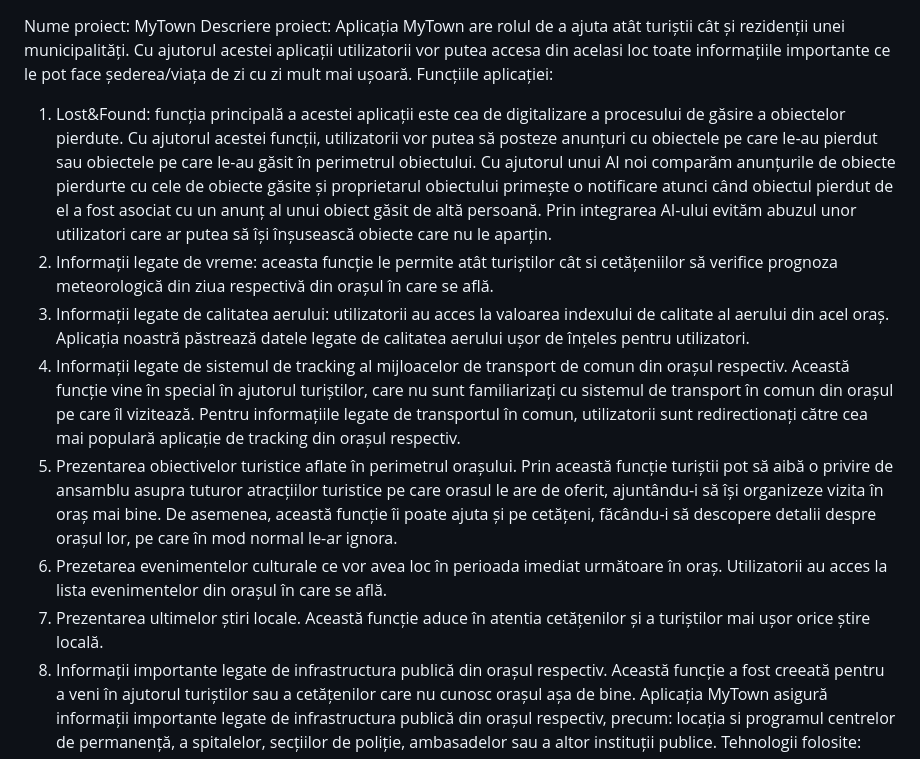
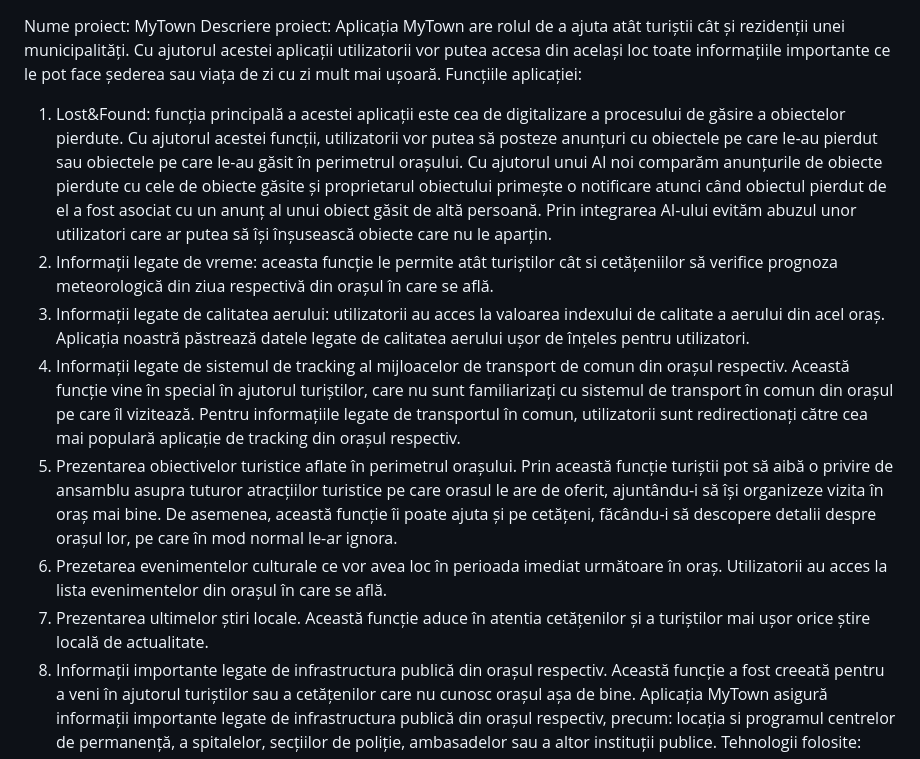
Before and after one commit to bfBogdan/mytown_itfest_2024, a Markdown page: README.md, the part around the change. Rendered like a GitHub page.

Commit message:
Correct README.md

```diff
--- a/README.md
+++ b/README.md
@@ -1,14 +1,14 @@
   Nume proiect: MyTown
   Descriere proiect:
-  Aplicația MyTown are rolul de a ajuta atât turiștii cât și rezidenții unei municipalități. Cu ajutorul acestei aplicații utilizatorii vor putea accesa din acelasi loc toate informațiile importante ce le pot face șederea/viața de zi cu zi mult mai ușoară.
+  Aplicația MyTown are rolul de a ajuta atât turiștii cât și rezidenții unei municipalități. Cu ajutorul acestei aplicații utilizatorii vor putea accesa din același loc toate informațiile importante ce le pot face șederea sau viața de zi cu zi mult mai ușoară.
 Funcțiile aplicației:
-1. Lost&Found: funcția principală a acestei aplicații este cea de digitalizare a procesului de găsire a obiectelor pierdute. Cu ajutorul acestei funcții, utilizatorii vor putea să posteze anunțuri cu obiectele pe care le-au pierdut sau obiectele pe care le-au găsit în perimetrul obiectului. Cu ajutorul unui AI noi comparăm anunțurile de obiecte pierdurte cu cele de obiecte găsite și proprietarul obiectului primește o notificare atunci când obiectul pierdut de el a fost asociat cu un anunț al unui obiect găsit de altă persoană. Prin integrarea AI-ului evităm abuzul unor utilizatori care ar putea să își înșusească obiecte care nu le aparțin.
+1. Lost&Found: funcția principală a acestei aplicații este cea de digitalizare a procesului de găsire a obiectelor pierdute. Cu ajutorul acestei funcții, utilizatorii vor putea să posteze anunțuri cu obiectele pe care le-au pierdut sau obiectele pe care le-au găsit în perimetrul orașului. Cu ajutorul unui AI noi comparăm anunțurile de obiecte pierdute cu cele de obiecte găsite și proprietarul obiectului primește o notificare atunci când obiectul pierdut de el a fost asociat cu un anunț al unui obiect găsit de altă persoană. Prin integrarea AI-ului evităm abuzul unor utilizatori care ar putea să își înșusească obiecte care nu le aparțin.
 2. Informații legate de vreme: aceasta funcție le permite atât turiștilor cât si cetățeniilor să verifice prognoza meteorologică din ziua respectivă din orașul în care se află.
-3. Informații legate de calitatea aerului: utilizatorii au acces la valoarea indexului de calitate al aerului din acel oraș. Aplicația noastră păstrează datele legate de calitatea aerului ușor de înțeles pentru utilizatori.
+3. Informații legate de calitatea aerului: utilizatorii au acces la valoarea indexului de calitate a aerului din acel oraș. Aplicația noastră păstrează datele legate de calitatea aerului ușor de înțeles pentru utilizatori.
 4. Informații legate de sistemul de tracking al mijloacelor de transport de comun din orașul respectiv. Această funcție vine în special în ajutorul  turiștilor, care nu sunt familiarizați cu sistemul de transport în comun din orașul pe care îl vizitează. Pentru informațiile legate de transportul în comun, utilizatorii sunt redirectionați către cea mai populară aplicație de tracking din orașul respectiv.
 5. Prezentarea obiectivelor turistice aflate în perimetrul orașului. Prin această funcție turiștii pot să aibă o privire de ansamblu asupra tuturor atracțiilor turistice pe care orasul le are de oferit, ajuntându-i să își organizeze vizita în oraș mai bine. De asemenea, această funcție îi poate ajuta și pe cetățeni, făcându-i să descopere detalii despre orașul lor, pe care în mod normal le-ar ignora.
 6. Prezetarea evenimentelor culturale ce vor avea loc în perioada imediat următoare în oraș. Utilizatorii au acces la lista evenimentelor din orașul în care se află.
-7. Prezentarea ultimelor știri locale. Această funcție aduce în atentia cetățenilor și a turiștilor mai ușor orice știre locală.
+7. Prezentarea ultimelor știri locale. Această funcție aduce în atentia cetățenilor și a turiștilor mai ușor orice știre locală de actualitate.
 8. Informații importante legate de infrastructura publică din orașul respectiv. Această funcție a fost creeată pentru a veni în ajutorul turiștilor sau a cetățenilor care nu cunosc orașul așa de bine. Aplicația MyTown asigură informații importante legate de infrastructura publică din orașul respectiv, precum: locația si programul centrelor de permanență, a spitalelor, secțiilor de poliție, ambasadelor sau a altor instituții publice.
    Tehnologii folosite:
 1. Aplicația MyTown a fost proiectată în Flutter (Dart), fiind gandită să fie o aplicatie Cross-Platform.
```
